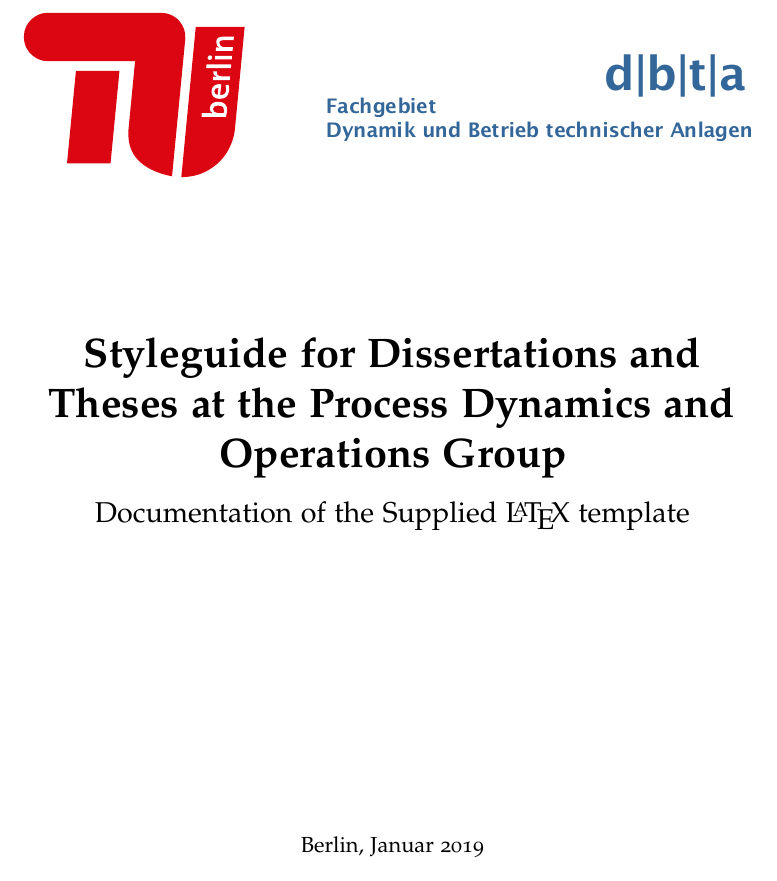
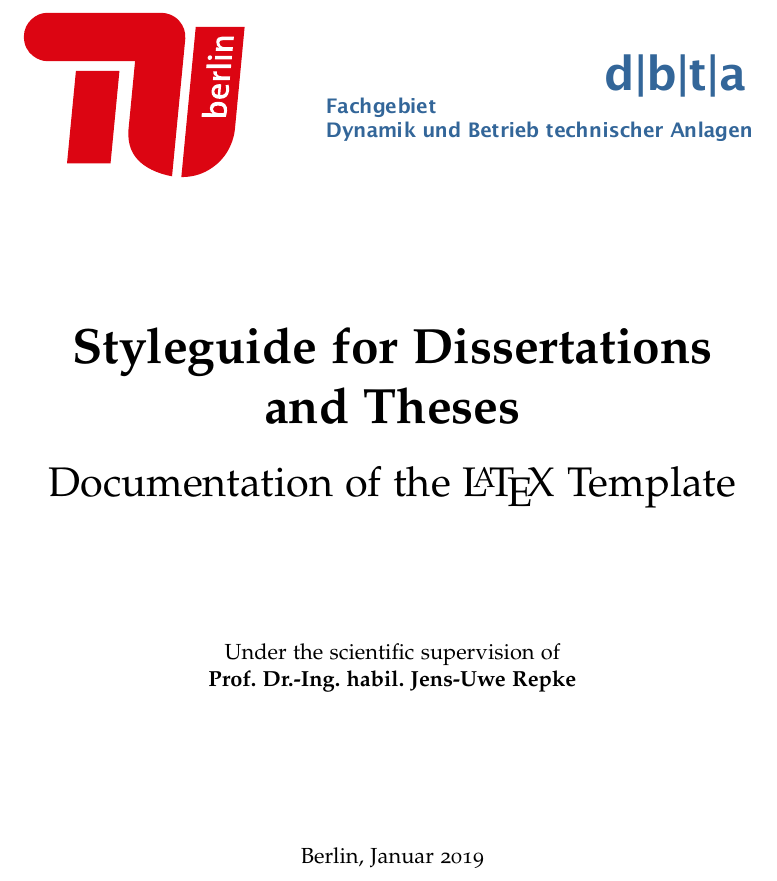
Before and after one commit to varungowtham/phd_thesis_2026, a LaTeX thesis (LaTeX_template_thesis/main.tex, which reads LaTeX_template_thesis/02_Prematter/a_Cover_Styleguide.tex): part of page 1 of 65, cut so that both start at the same text. The pictures show the PDF file dbta_Styleguide.pdf that the author committed with the source.

Commit message:
cover_changes

```diff
--- a/LaTeX_template_thesis/02_Prematter/a_Cover_Styleguide.tex
+++ b/LaTeX_template_thesis/02_Prematter/a_Cover_Styleguide.tex
@@ -20,13 +20,15 @@
 % TITLE AND AUTHOR INFORMATION
 %------------------------------
 \vfill
-\huge\textbf{Styleguide for Dissertations and Theses at the Process Dynamics and Operations Group}\\[1ex]
-\Large Documentation of the Supplied \LaTeX{} template
+\Huge\textbf{Styleguide for Dissertations and Theses}\\[1ex]
+\huge Documentation of the \LaTeX{} Template \\
 \vfill
 \normalsize
 %------------------------------
 % DEPARTMENT AND UNIVERSITY
 %------------------------------
+Under the scientific supervision of\\
+\textbf{\mysupervisor}
 \vfill
 \myplace, \monthname{} \the\year
 \vfill
```
Also changed, not shown: dbta_Styleguide.pdf.
